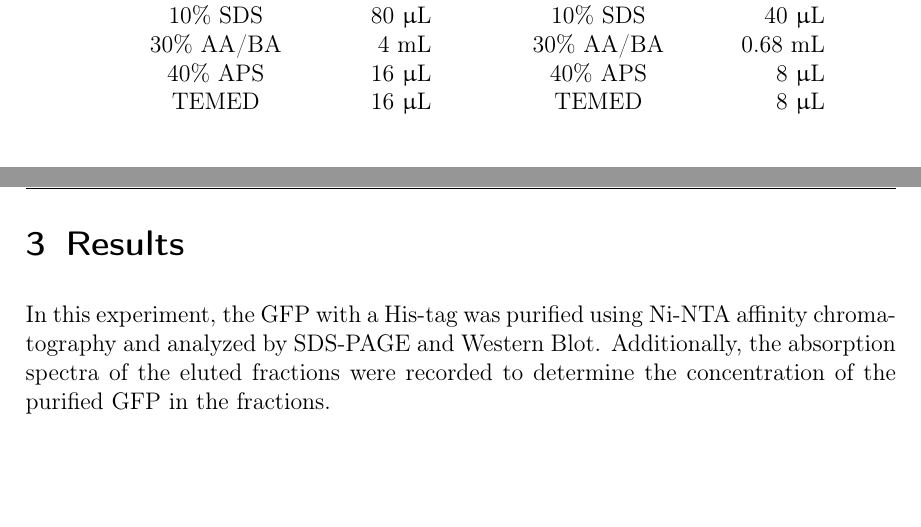
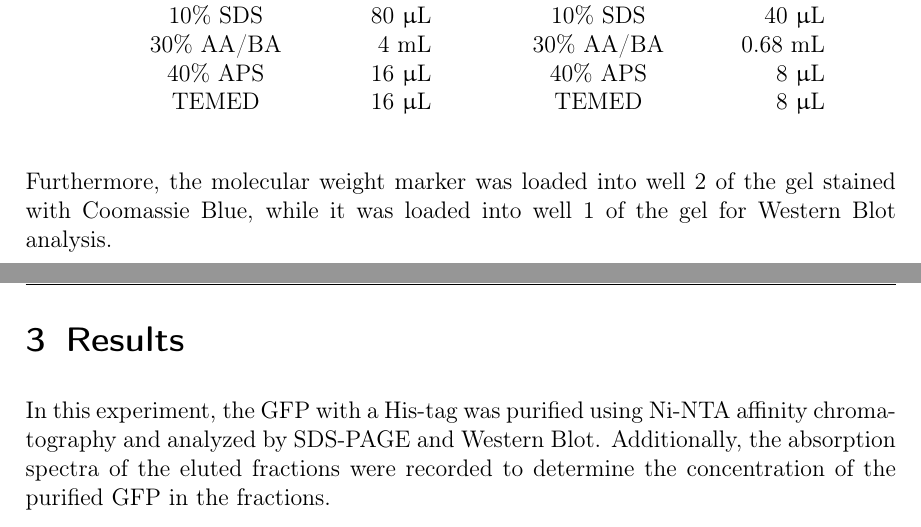
Before and after one commit to vinmarkue-png/BC-Lab, a LaTeX document (GFP_I/GFP_I_group23_Kuemmerle_Haase.tex): two parts of pages 4 and 5 of 7, joined at a grey line, cut so that both start at the same text, the shorter picture padded with empty space. Compiled offline with pdfLaTeX.

Commit message:
well 2 marker

```diff
--- a/GFP_I/GFP_I_group23_Kuemmerle_Haase.tex
+++ b/GFP_I/GFP_I_group23_Kuemmerle_Haase.tex
@@ -177,6 +177,8 @@ Additionally, the volumes of the components of the resolving and stacking gel we
         TEMED & 16 $\upmu$L & & TEMED & 8 $\upmu$L \\
     \end{tabular}
 \end{table}
+Furthermore, the molecular weight marker was loaded into well 2 of the gel stained with Coomassie Blue, while it was loaded into well 1 of the gel for Western Blot analysis.
+
 \newpage
 
 \section{Results}
```
Also changed, not shown: GFP_I/GFP_I_group23_Kuemmerle_Haase.pdf.
